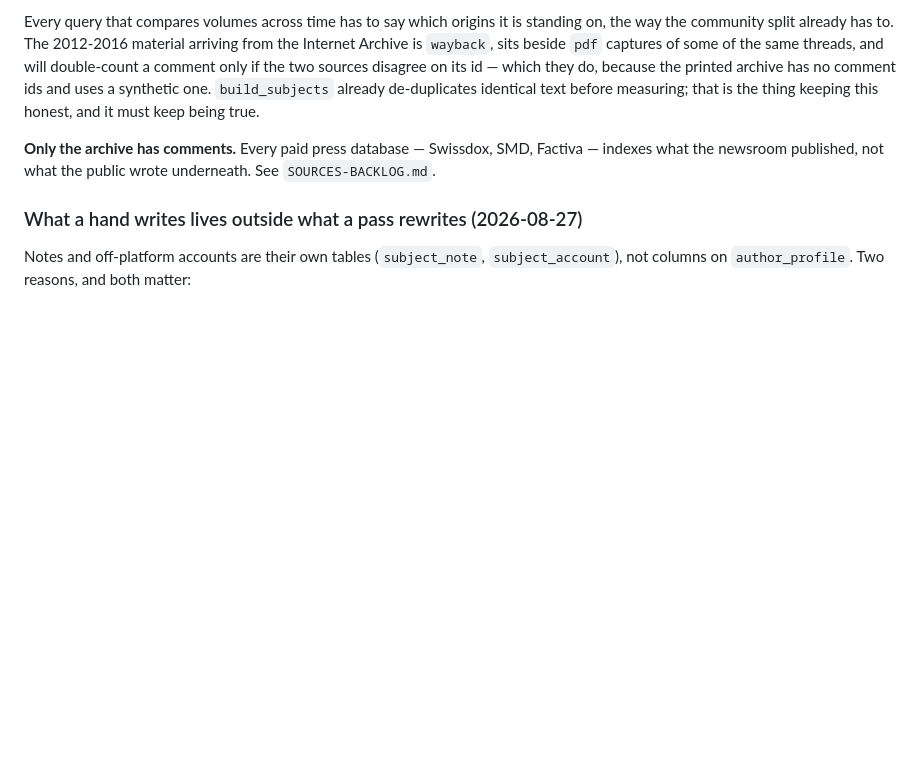
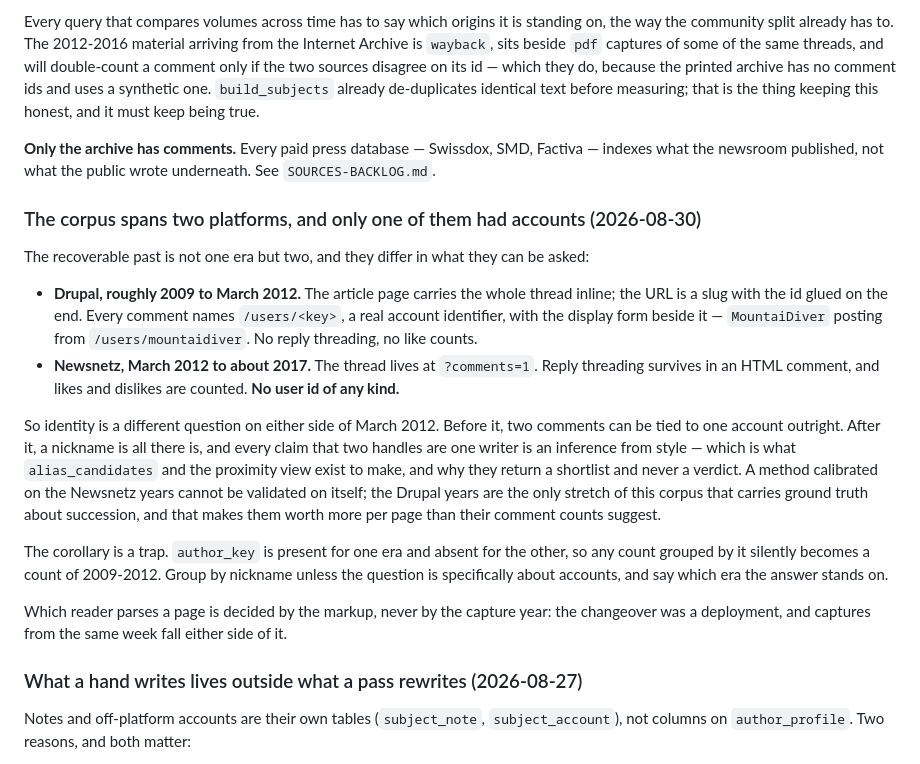
Before and after one commit to cwannaz/mediatracker, a Markdown page: DOCTRINE.md, the part around the change. Drawn GitHub-style; blank space fills up the shorter version.

Commit message:
Doctrine: two platforms, and only one had accounts

```diff
--- a/DOCTRINE.md
+++ b/DOCTRINE.md
@@ -151,6 +151,38 @@ must keep being true.
 Factiva — indexes what the newsroom published, not what the public wrote
 underneath. See `SOURCES-BACKLOG.md`.
 
+### The corpus spans two platforms, and only one of them had accounts (2026-08-30)
+
+The recoverable past is not one era but two, and they differ in what they can
+be asked:
+
+* **Drupal, roughly 2009 to March 2012.** The article page carries the whole
+  thread inline; the URL is a slug with the id glued on the end. Every comment
+  names `/users/<key>`, a real account identifier, with the display form beside
+  it — `MountaiDiver` posting from `/users/mountaidiver`. No reply threading,
+  no like counts.
+* **Newsnetz, March 2012 to about 2017.** The thread lives at `?comments=1`.
+  Reply threading survives in an HTML comment, and likes and dislikes are
+  counted. **No user id of any kind.**
+
+So identity is a different question on either side of March 2012. Before it,
+two comments can be tied to one account outright. After it, a nickname is all
+there is, and every claim that two handles are one writer is an inference from
+style — which is what `alias_candidates` and the proximity view exist to make,
+and why they return a shortlist and never a verdict. A method calibrated on the
+Newsnetz years cannot be validated on itself; the Drupal years are the only
+stretch of this corpus that carries ground truth about succession, and that
+makes them worth more per page than their comment counts suggest.
+
+The corollary is a trap. `author_key` is present for one era and absent for the
+other, so any count grouped by it silently becomes a count of 2009-2012. Group
+by nickname unless the question is specifically about accounts, and say which
+era the answer stands on.
+
+Which reader parses a page is decided by the markup, never by the capture year:
+the changeover was a deployment, and captures from the same week fall either
+side of it.
+
 ### What a hand writes lives outside what a pass rewrites (2026-08-27)
 
 Notes and off-platform accounts are their own tables (`subject_note`,
```
